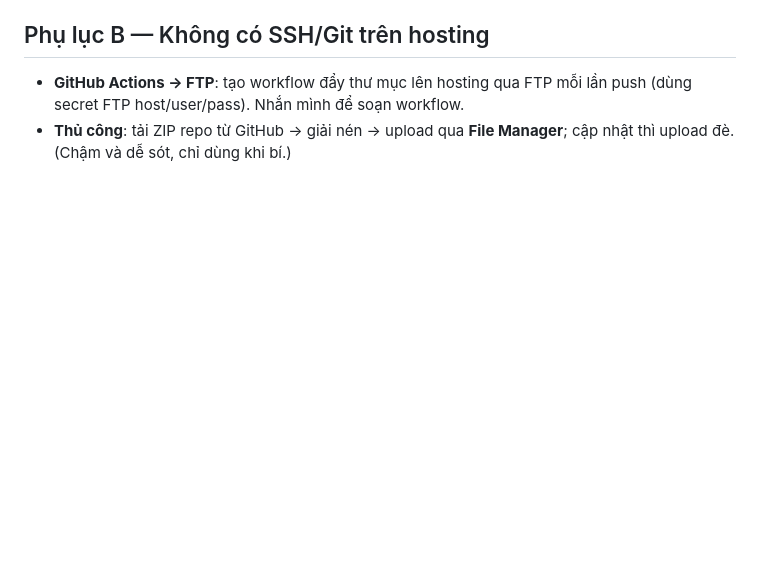
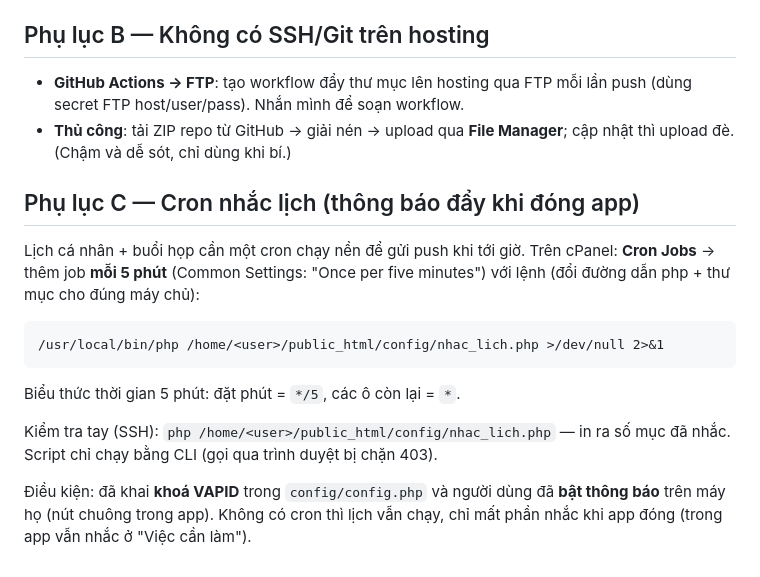
Before and after one commit to josephvinh/glyphutrung, a Markdown page: docs/DEPLOY-AZDIGI.md, the part around the change. Drawn GitHub-style; blank space fills up the shorter version.

```diff
--- a/docs/DEPLOY-AZDIGI.md
+++ b/docs/DEPLOY-AZDIGI.md
@@ -227,3 +227,19 @@ tab **Actions** của repo. Chạy tay: tab Actions → **Deploy AZDIGI → Run
   push (dùng secret FTP host/user/pass). Nhắn mình để soạn workflow.
 - **Thủ công**: tải ZIP repo từ GitHub → giải nén → upload qua **File Manager**;
   cập nhật thì upload đè. (Chậm và dễ sót, chỉ dùng khi bí.)
+
+## Phụ lục C — Cron nhắc lịch (thông báo đẩy khi đóng app)
+Lịch cá nhân + buổi họp cần một cron chạy nền để gửi push khi tới giờ. Trên
+cPanel: **Cron Jobs** → thêm job **mỗi 5 phút** (Common Settings: "Once per five
+minutes") với lệnh (đổi đường dẫn php + thư mục cho đúng máy chủ):
+
+    /usr/local/bin/php /home/<user>/public_html/config/nhac_lich.php >/dev/null 2>&1
+
+Biểu thức thời gian 5 phút: đặt phút = `*/5`, các ô còn lại = `*`.
+
+Kiểm tra tay (SSH): `php /home/<user>/public_html/config/nhac_lich.php` — in ra
+số mục đã nhắc. Script chỉ chạy bằng CLI (gọi qua trình duyệt bị chặn 403).
+
+Điều kiện: đã khai **khoá VAPID** trong `config/config.php` và người dùng đã
+**bật thông báo** trên máy họ (nút chuông trong app). Không có cron thì lịch vẫn
+chạy, chỉ mất phần nhắc khi app đóng (trong app vẫn nhắc ở "Việc cần làm").
```
Also changed, not shown: docs/HANDOFF.md (+24 -0 lines).
